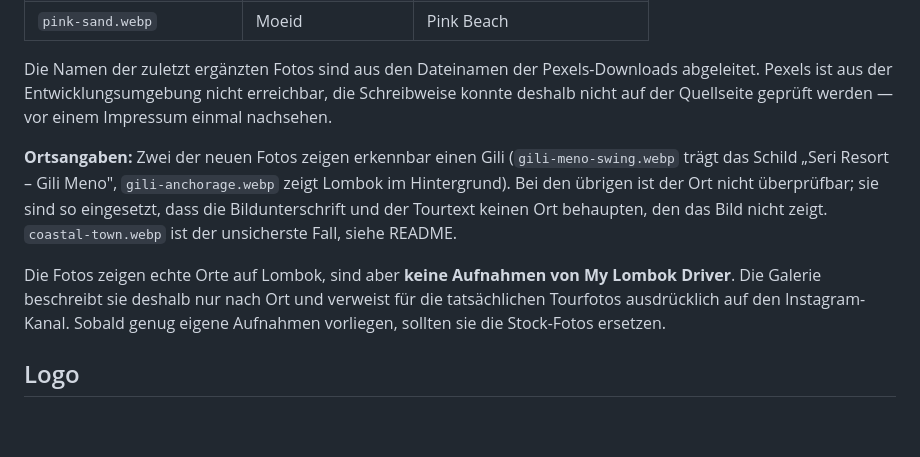
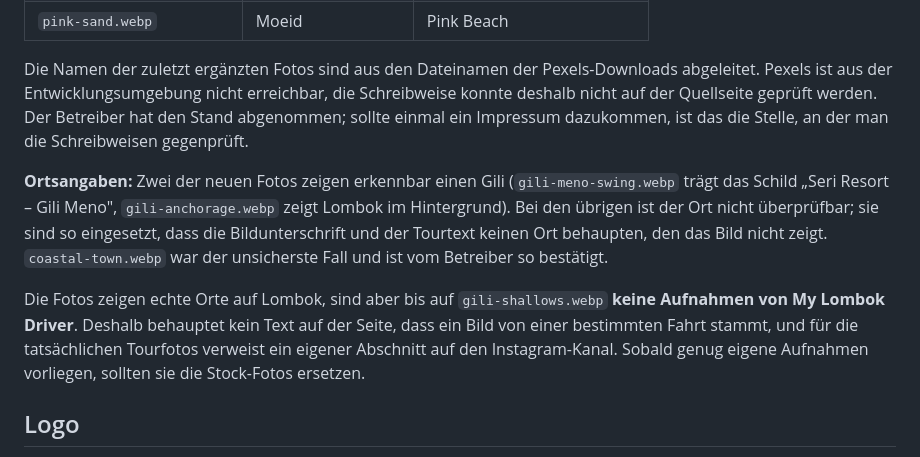
Before and after one commit to LasseToenjann/mylombokdriver, a Markdown page: CREDITS.md, the part around the change. Drawn GitHub-style; blank space fills up the shorter version.

```diff
--- a/CREDITS.md
+++ b/CREDITS.md
@@ -42,19 +42,21 @@ damit nachvollziehbar bleibt, was woher kommt.
 Die Namen der zuletzt ergänzten Fotos sind aus den Dateinamen der
 Pexels-Downloads abgeleitet. Pexels ist aus der Entwicklungsumgebung nicht
 erreichbar, die Schreibweise konnte deshalb nicht auf der Quellseite geprüft
-werden — vor einem Impressum einmal nachsehen.
+werden. Der Betreiber hat den Stand abgenommen; sollte einmal ein Impressum
+dazukommen, ist das die Stelle, an der man die Schreibweisen gegenprüft.
 
 **Ortsangaben:** Zwei der neuen Fotos zeigen erkennbar einen Gili
 (`gili-meno-swing.webp` trägt das Schild „Seri Resort – Gili Meno",
 `gili-anchorage.webp` zeigt Lombok im Hintergrund). Bei den übrigen ist der
 Ort nicht überprüfbar; sie sind so eingesetzt, dass die Bildunterschrift und
 der Tourtext keinen Ort behaupten, den das Bild nicht zeigt. `coastal-town.webp`
-ist der unsicherste Fall, siehe README.
+war der unsicherste Fall und ist vom Betreiber so bestätigt.
 
-Die Fotos zeigen echte Orte auf Lombok, sind aber **keine Aufnahmen von
-My Lombok Driver**. Die Galerie beschreibt sie deshalb nur nach Ort und verweist
-für die tatsächlichen Tourfotos ausdrücklich auf den Instagram-Kanal. Sobald
-genug eigene Aufnahmen vorliegen, sollten sie die Stock-Fotos ersetzen.
+Die Fotos zeigen echte Orte auf Lombok, sind aber bis auf `gili-shallows.webp`
+**keine Aufnahmen von My Lombok Driver**. Deshalb behauptet kein Text auf der
+Seite, dass ein Bild von einer bestimmten Fahrt stammt, und für die
+tatsächlichen Tourfotos verweist ein eigener Abschnitt auf den Instagram-Kanal.
+Sobald genug eigene Aufnahmen vorliegen, sollten sie die Stock-Fotos ersetzen.
 
 ## Logo
 
```
Also changed, not shown: README.md (+23 -10 lines).
